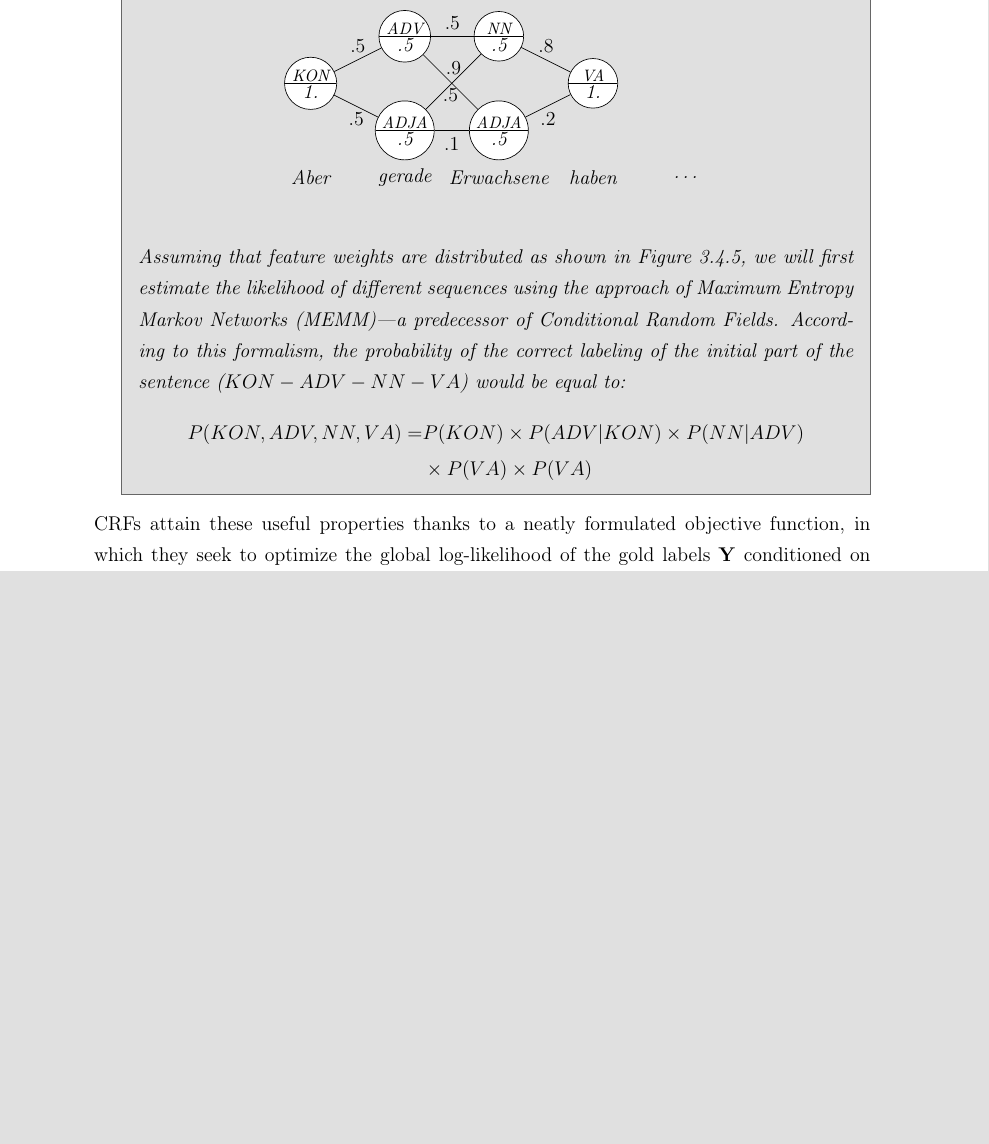
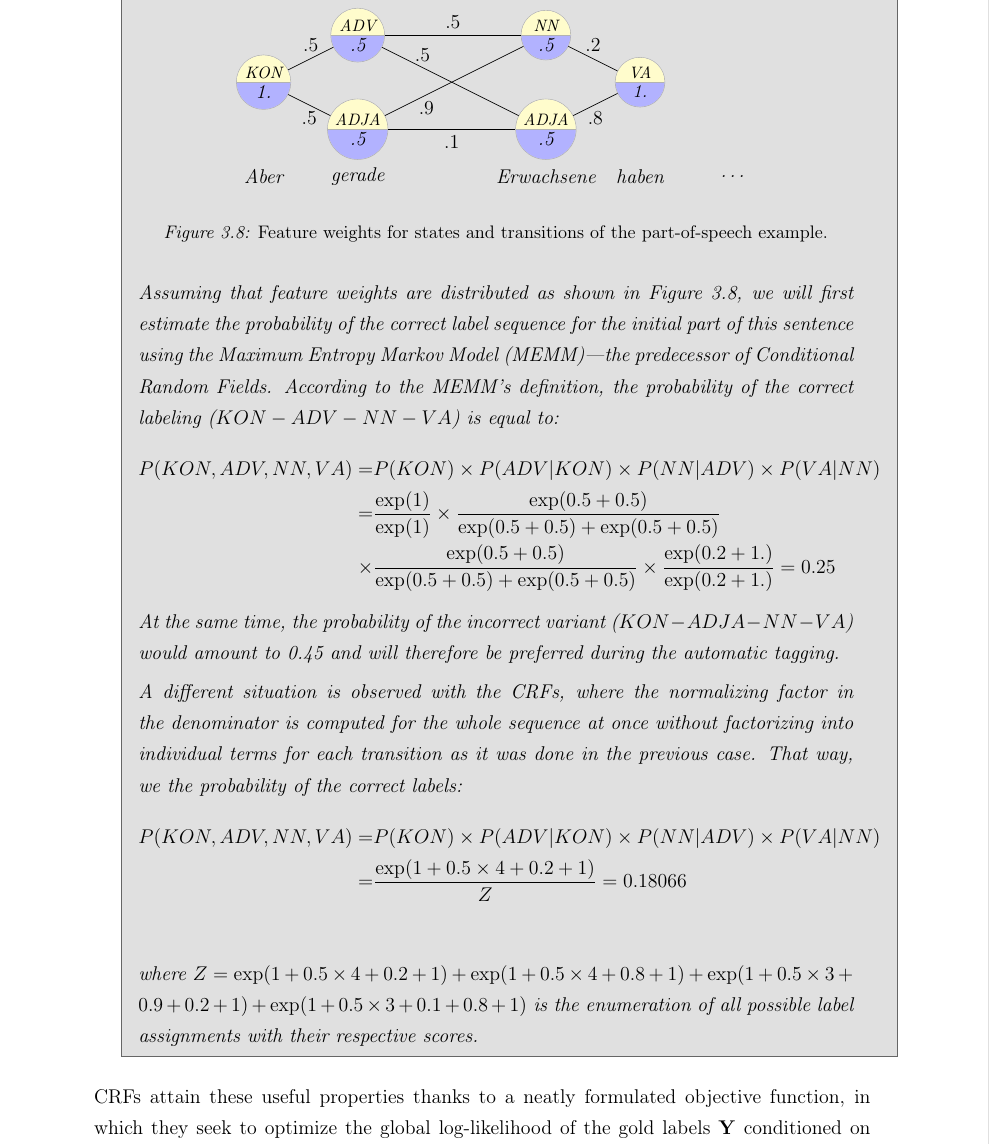
Before and after one commit to WladimirSidorenko/Dissertation, a LaTeX thesis (sidarenka_thesis.tex, which reads command.tex, sentiment_fgsa.tex): part of page 86 of 117, cut so that both start at the same text, the shorter picture padded with empty space. Compiled offline with pdfLaTeX; the source files are stored in an older character set and shown here as Unicode.

Commit message:
label bias example updated

```diff
--- a/command.tex
+++ b/command.tex
@@ -41,7 +41,7 @@
 \usepackage{wrapfig}
 \usepackage{xcolor}             % \colorlet
 
-\usetikzlibrary{arrows,positioning,shapes,snakes}
+\usetikzlibrary{arrows,backgrounds,calc,positioning,shapes,snakes}
 
 %%%%%%%%%%%%%%%%%%%%%%%%%%%%%%%%%%%%%%%%%%%%%%%%%%%%%%%%%%%%%%%%%%
 %% Lengths
--- a/sentiment_fgsa.tex
+++ b/sentiment_fgsa.tex
@@ -254,49 +254,70 @@ for such huge success were:
     probable sequence of part-of-speech tags.
 
     \begin{center}
-    \begin{tikzpicture}[node distance=5cm]
-      \tikzstyle{tag}=[shape=circle split,draw=black,minimum size=2.5em,inner sep=1,fill=black!0]
+      \begin{tikzpicture}[node distance=5cm]
+        \tikzstyle{tag}=[circle split,draw=gray!50,%
+          minimum size=2.5em,inner ysep=2,inner xsep=0,%
+          circle split part fill={yellow!20,blue!30}]
       \tikzstyle{word}=[draw=none,inner sep=10pt]
+
 
       \node[word] (A) at (1, 1) {Aber};
       \node[tag] (B) at (1, 3) {\footnotesize KON \nodepart{lower} 1.};
       \node[word] (D) at (3, 1) {gerade};
       \node[tag] (E) at (3, 2) {\footnotesize ADJA \nodepart{lower} .5};
       \node[tag] (F) at (3, 4) {\footnotesize ADV \nodepart{lower} .5} ;
-      \node[word] (G) at (5, 1) {Erwachsene};
-      \node[tag] (I) at (5,2) {\footnotesize ADJA \nodepart{lower} .5} ;
-      \node[tag] (H) at (5,4) {\footnotesize NN \nodepart{lower} .5};
-      \node[word] (J) at (7,1) {haben};
-      \node[tag] (K) at (7,3) {\footnotesize VA \nodepart{lower} 1.};
-      \node[word] (J) at (9,1) {\ldots};
+      \node[word] (G) at (7, 1) {Erwachsene};
+      \node[tag] (I) at (7,2) {\footnotesize ADJA \nodepart{lower} .5} ;
+      \node[tag] (H) at (7,4) {\footnotesize NN \nodepart{lower} .5};
+      \node[word] (J) at (9,1) {haben};
+      \node[tag] (K) at (9,3) {\footnotesize VA \nodepart{lower}\small 1.};
+      \node[word] (J) at (11,1) {\ldots};
 
       \path [-] (B) edge node[below] {$.5$} (E);
       \path [-] (B) edge node[above] {$.5$} (F);
 
       \path [-] (E) edge node[below] {$.1$} (I);
-      \path [-] (E) edge node[above] {$.9$} (H);
-      \path [-] (F) edge node[below] {$.5$} (I);
+      \path [-] (E) edge node[below left=0.4] {$.9$} (H);
+      \path [-] (F) edge node[above left=0.4] {$.5$} (I);
       \path [-] (F) edge node[above] {$.5$} (H);
 
-      \path [-] (I) edge node[below] {$.2$} (K);
-      \path [-] (H) edge node[above] {$.8$} (K);
-    \end{tikzpicture}\label{fig:memm-crf}
-    % \caption{Feature weights for states and transitions of the
-    %   part-of-speech example.}\label{fig:snt:memm-crf}
+      \path [-] (I) edge node[below] {$.8$} (K);
+      \path [-] (H) edge node[above] {$.2$} (K);
+    \end{tikzpicture}
+    \captionof{figure}{\emph{Feature weights for states and
+        transitions of the part-of-speech example.}\label{fig:snt:memm-crf}}
     \end{center}
 
     Assuming that feature weights are distributed as shown in
-    Figure~\ref{fig:memm-crf}, we will first estimate the likelihood
-    of different sequences using the approach of Maximum Entropy
-    Markov Networks (MEMM)---a predecessor of Conditional Random
-    Fields.  According to this formalism, the probability of the
-    correct labeling of the initial part of the sentence
-    ($KON-ADV-NN-VA$) would be equal to:
+    Figure~\ref{fig:snt:memm-crf}, we will first estimate the
+    probability of the correct label sequence for the initial part of
+    this sentence using the Maximum Entropy Markov Model (MEMM)---the
+    predecessor of Conditional Random Fields.  According to the MEMM's
+    definition, the probability of the correct labeling
+    ($KON-ADV-NN-VA$) is equal to:
     \begin{align*}
-      P(KON, ADV, NN, VA) =& P(KON)\times P(ADV|KON)\times
-      P(NN|ADV)\\
-      &\times P(VA)\times P(VA)
+      P(KON, ADV, NN, VA) =& P(KON)\times P(ADV|KON)\times P(NN|ADV)\times P(VA|NN)\\
+      =&\frac{\exp(1)}{\exp(1)}\times\frac{\exp(0.5 + 0.5)}{\exp(0.5 + 0.5) + \exp(0.5 + 0.5)}\\%
+      \times&\frac{\exp(0.5 + 0.5)}{\exp(0.5 + 0.5) + \exp(0.5 + 0.5)}\times\frac{\exp(0.2 + 1.)}{\exp(0.2 + 1.)} = 0.25
     \end{align*}
+    At the same time, the probability of the incorrect variant
+    ($KON-ADJA-NN-VA$) would amount to 0.45 and will therefore be
+    preferred during the automatic tagging.
+
+    A different situation is observed with the CRFs, where the
+    normalizing factor in the denominator is computed for the whole
+    sequence at once without factorizing into individual terms for
+    each transition as it was done in the previous case.  That way, we
+    the probability of the correct labels:
+    \begin{align*}
+      P(KON, ADV, NN, VA) =& P(KON)\times
+      P(ADV|KON)\times P(NN|ADV)\times P(VA|NN)\\ =&\frac{\exp(1 + 0.5
+        \times 4 + 0.2 + 1)}{Z} = 0.18066\\
+    \end{align*}
+    where $Z = \exp(1 + 0.5 \times 4 + 0.2 + 1) + \exp(1 + 0.5 \times
+    4 + 0.8 + 1) + \exp(1 + 0.5 \times 3 + 0.9 + 0.2 + 1) + \exp(1 +
+    0.5 \times 3 + 0.1 + 0.8 + 1)$ is the enumeration of all possible
+    label assignments with their respective scores.
   \end{example}
 \end{enumerate}
 CRFs attain these useful properties thanks to a neatly formulated
```
Also changed, not shown: command.tex (22 more changed lines).
